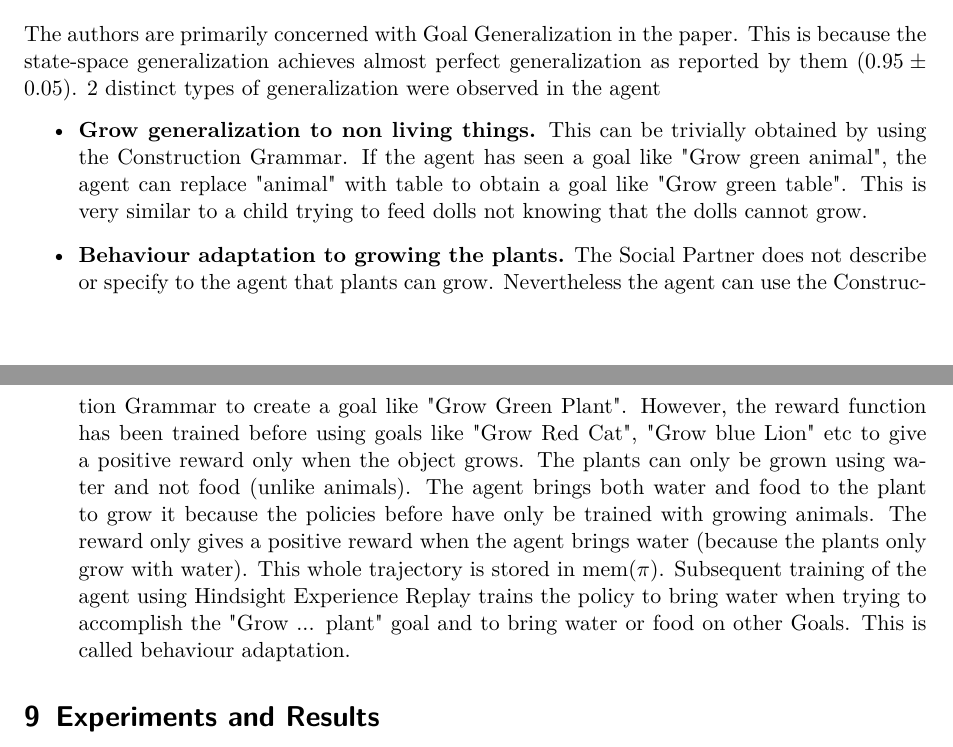
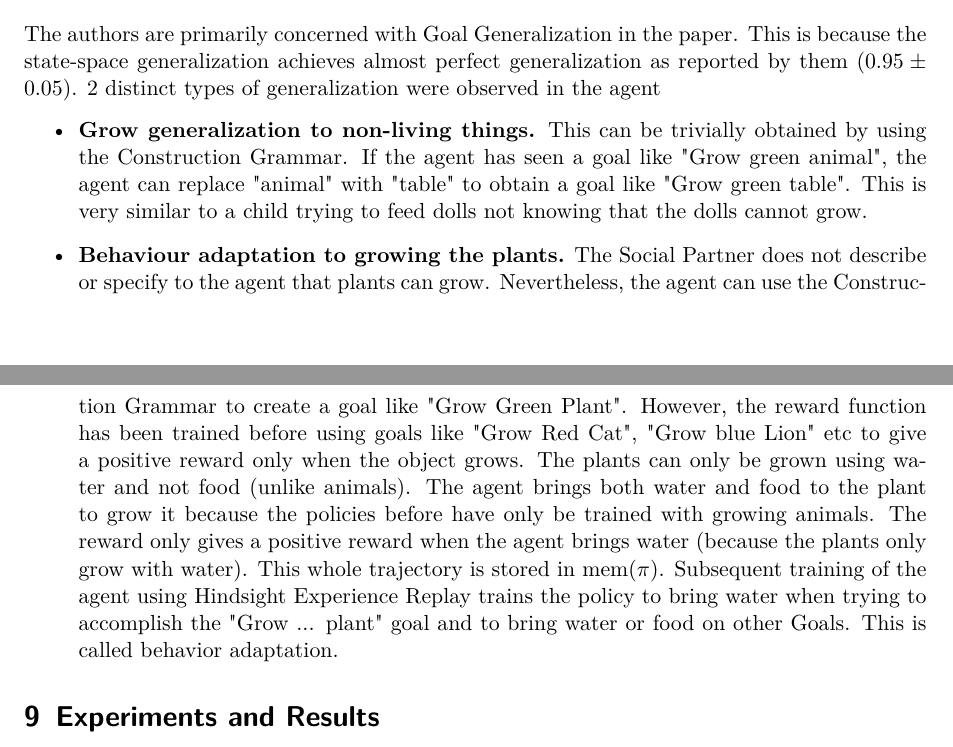
Before and after one commit to abduskhazi/deep-reinforcement-learning-seminar, a LaTeX document (summary/master.tex, which reads summary/content.tex): two parts of pages 8 and 9 of 12, joined at a grey line, cut so that both start at the same text. Compiled offline with pdfLaTeX.

Commit message:
Goal generalization.

```diff
--- a/summary/content.tex
+++ b/summary/content.tex
@@ -202,26 +202,12 @@ Figure~\ref{fig:ImagineAlgorithm} shows the complete algorithm as given in the p
 \end{figure}
 
 \section{Goal generalization}
-The authors are primarily concerned with Goal Generalization in the paper.
-This is because the state-space generalization achieves almost perfect generalization as reported by them ($0.95 \pm 0.05$).
-2 distinct types of generalization were observed in the agent
+The authors are primarily concerned with Goal Generalization in the paper.  This is because the state-space generalization achieves almost perfect generalization as reported by them ($0.95 \pm 0.05$).  2 distinct types of generalization were observed in the agent
 \begin{itemize}
-\item \textbf{Grow generalization to non living things.}
-This can be trivially obtained by using the Construction Grammar.
-If the agent has seen a goal like "Grow green animal",  the agent can replace "animal" with table to obtain a goal like "Grow green table".
-This is very similar to a child trying to feed dolls not knowing that the dolls cannot grow.
-\item \textbf{Behaviour adaptation to growing the plants.}
-The Social Partner does not describe or specify to the agent that plants can grow.
-Nevertheless the agent can use the Construction Grammar to create a goal like "Grow Green Plant".
-However,  the reward function has been trained before using goals like "Grow Red Cat",  "Grow blue Lion" etc to give a positive reward only when the object grows.
-The plants can only be grown using water and not food (unlike animals).
-The agent brings both water and food to the plant to grow it because the policies before have only be trained with growing animals.
-The reward only gives a positive reward when the agent brings water (because the plants only grow with water).
-This whole trajectory is stored in mem($\pi$).
-Subsequent training of the agent using Hindsight Experience Replay trains the policy to bring water when trying to accomplish the "Grow ... plant" goal
-and to bring water or food on other Goals.
-This is called behaviour adaptation.
+\item \textbf{Grow generalization to non-living things.} This can be trivially obtained by using the Construction Grammar.  If the agent has seen a goal like "Grow green animal",  the agent can replace "animal" with "table" to obtain a goal like "Grow green table".  This is very similar to a child trying to feed dolls not knowing that the dolls cannot grow.
+\item \textbf{Behaviour adaptation to growing the plants.} The Social Partner does not describe or specify to the agent that plants can grow.  Nevertheless, the agent can use the Construction Grammar to create a goal like "Grow Green Plant".  However,  the reward function has been trained before using goals like "Grow Red Cat",  "Grow blue Lion" etc to give a positive reward only when the object grows.  The plants can only be grown using water and not food (unlike animals).  The agent brings both water and food to the plant to grow it because the policies before have only be trained with growing animals.  The reward only gives a positive reward when the agent brings water (because the plants only grow with water).  This whole trajectory is stored in mem($\pi$).  Subsequent training of the agent using Hindsight Experience Replay trains the policy to bring water when trying to accomplish the "Grow ... plant" goal and to bring water or food on other Goals.  This is called behavior adaptation.
 \end{itemize}
+
 
 \section{Experiments and Results}
 
```
